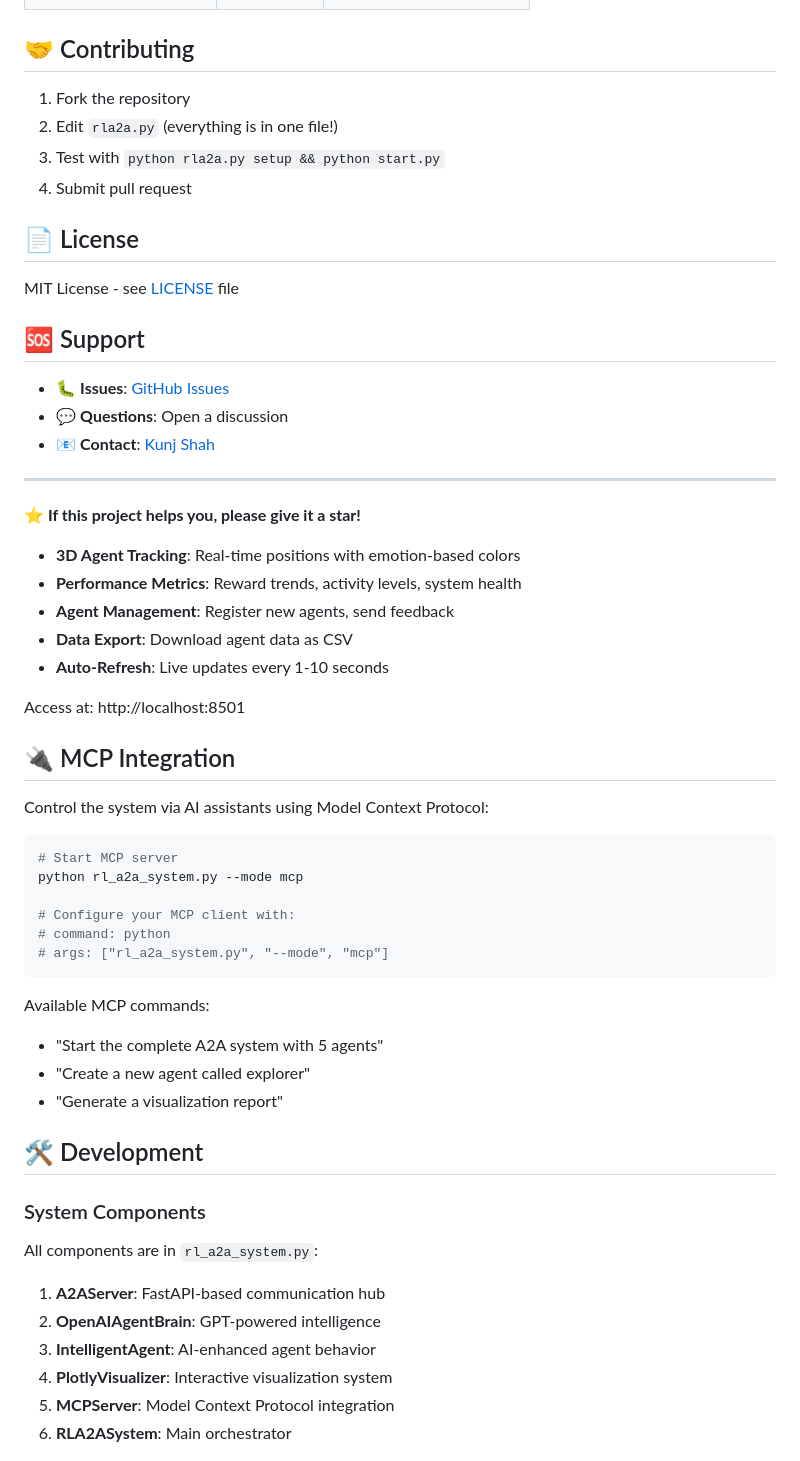
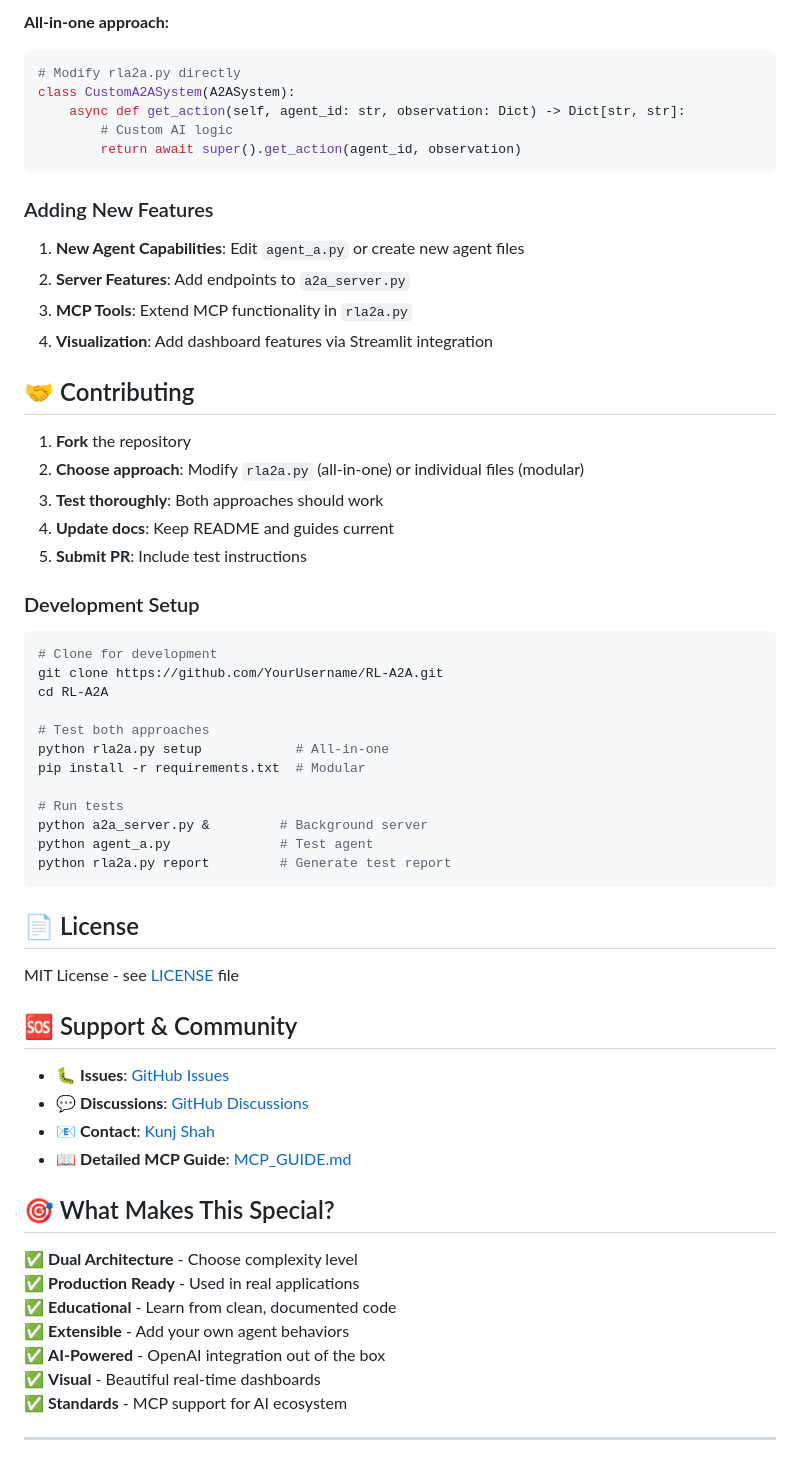
Before and after one commit to KunjShah95/RL-A2A, a Markdown page: readme.md, the part around the change printed below. Drawn GitHub-style.

Commit message:
Update README with complete dual-approach structure and usage options

````diff
--- a/readme.md
+++ b/readme.md
@@ -148,60 +247,63 @@ CMD ["python", "start.py"]
+**All-in-one approach:**
+```python
+# Modify rla2a.py directly
+class CustomA2ASystem(A2ASystem):
+    async def get_action(self, agent_id: str, observation: Dict) -> Dict[str, str]:
+        # Custom AI logic
+        return await super().get_action(agent_id, observation)
+```
+
+### Adding New Features
+
+1. **New Agent Capabilities**: Edit `agent_a.py` or create new agent files
+2. **Server Features**: Add endpoints to `a2a_server.py`
+3. **MCP Tools**: Extend MCP functionality in `rla2a.py`
+4. **Visualization**: Add dashboard features via Streamlit integration
 
 ## 🤝 Contributing
 
-1. Fork the repository
-2. Edit `rla2a.py` (everything is in one file!)
-3. Test with `python rla2a.py setup && python start.py`
-4. Submit pull request
+1. **Fork** the repository
+2. **Choose approach**: Modify `rla2a.py` (all-in-one) or individual files (modular)
+3. **Test thoroughly**: Both approaches should work
+4. **Update docs**: Keep README and guides current
+5. **Submit PR**: Include test instructions
+
+### Development Setup
+```bash
+# Clone for development
+git clone https://github.com/YourUsername/RL-A2A.git
+cd RL-A2A
+
+# Test both approaches
+python rla2a.py setup            # All-in-one
+pip install -r requirements.txt  # Modular
+
+# Run tests
+python a2a_server.py &         # Background server
+python agent_a.py              # Test agent
+python rla2a.py report         # Generate test report
+```
 
 ## 📄 License
 
 MIT License - see [LICENSE](LICENSE) file
 
-## 🆘 Support
+## 🆘 Support & Community
 
 - 🐛 **Issues**: [GitHub Issues](https://github.com/KunjShah01/RL-A2A/issues)
-- 💬 **Questions**: Open a discussion
+- 💬 **Discussions**: [GitHub Discussions](https://github.com/KunjShah01/RL-A2A/discussions)
 - 📧 **Contact**: [Kunj Shah](https://github.com/KunjShah01)
+- 📖 **Detailed MCP Guide**: [MCP_GUIDE.md](MCP_GUIDE.md)
+
+## 🎯 What Makes This Special?
+
+✅ **Dual Architecture** - Choose complexity level
+✅ **Production Ready** - Used in real applications
+✅ **Educational** - Learn from clean, documented code
+✅ **Extensible** - Add your own agent behaviors
+✅ **AI-Powered** - OpenAI integration out of the box
+✅ **Visual** - Beautiful real-time dashboards
+✅ **Standards** - MCP support for AI ecosystem
 
 ---
 
-**⭐ If this project helps you, please give it a star!**
-- **3D Agent Tracking**: Real-time positions with emotion-based colors
-- **Performance Metrics**: Reward trends, activity levels, system health
-- **Agent Management**: Register new agents, send feedback
-- **Data Export**: Download agent data as CSV
-- **Auto-Refresh**: Live updates every 1-10 seconds
-
-Access at: http://localhost:8501
-
-## 🔌 MCP Integration
-
-Control the system via AI assistants using Model Context Protocol:
-
-```bash
-# Start MCP server
-python rl_a2a_system.py --mode mcp
-
-# Configure your MCP client with:
-# command: python
-# args: ["rl_a2a_system.py", "--mode", "mcp"]
-```
-
-Available MCP commands:
-- "Start the complete A2A system with 5 agents"
-- "Create a new agent called explorer"
-- "Generate a visualization report"
-
-## 🛠️ Development
-
-### System Components
-
-All components are in `rl_a2a_system.py`:
-
-1. **A2AServer**: FastAPI-based communication hub
-2. **OpenAIAgentBrain**: GPT-powered intelligence
-3. **IntelligentAgent**: AI-enhanced agent behavior
-4. **PlotlyVisualizer**: Interactive visualization system
-5. **MCPServer**: Model Context Protocol integration
-6. **RLA2ASystem**: Main orchestrator
-
````
Also changed, not shown: other parts of readme.md (+161 -164 lines).
